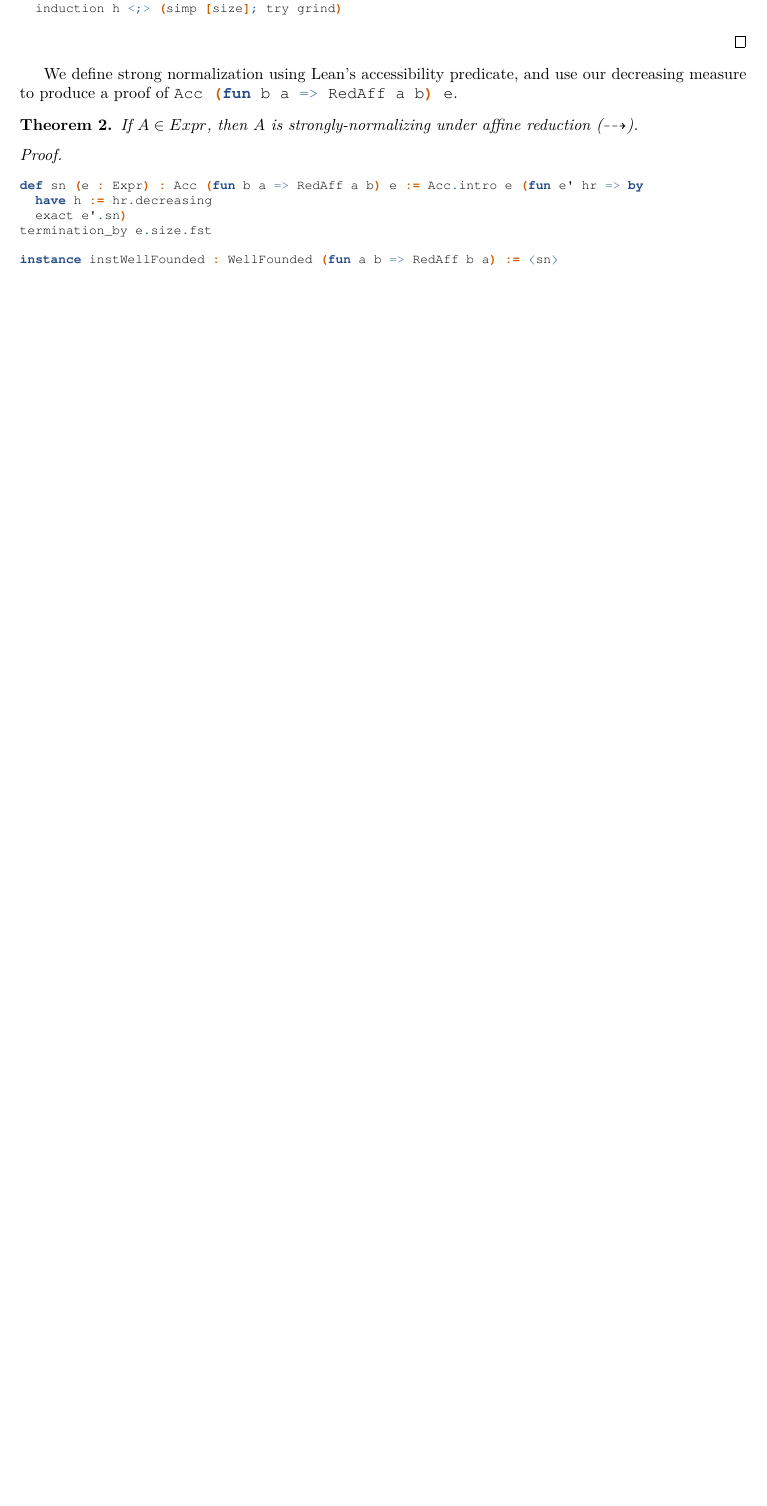
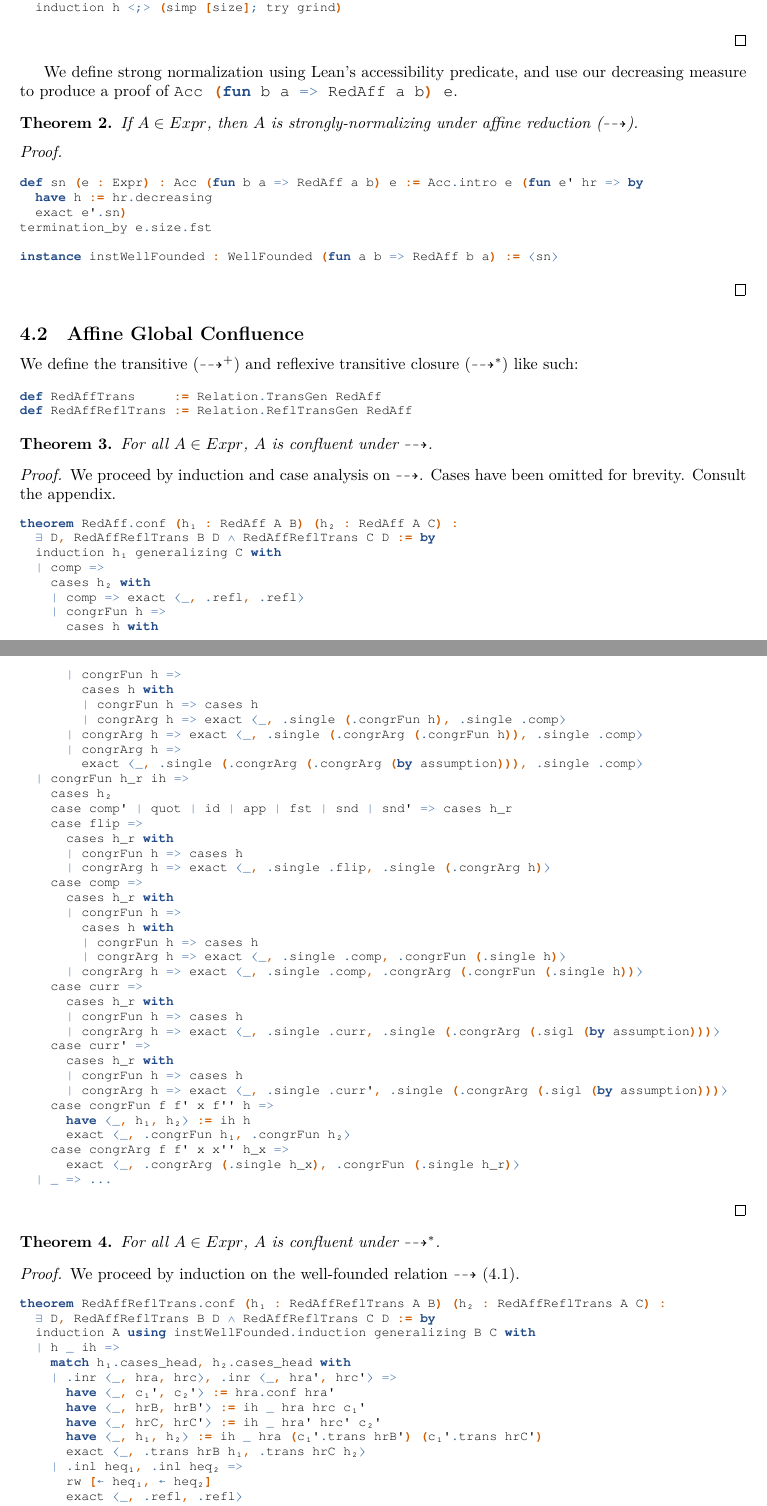
Before and after one commit to lexzaiello/DCC, a LaTeX paper (papers/paper.tex): part of page 7 of 8 before the commit and two parts of pages 7 and 8 of 9 after it, the two joined at a grey line, cut so that both start at the same text, the shorter picture padded with empty space. Compiled offline with XeLaTeX.

Commit message:
more progress

```diff
--- a/papers/paper.tex
+++ b/papers/paper.tex
@@ -1,5 +1,6 @@
 \documentclass{article}
 \usepackage[utf8]{inputenc}
+\newcommand{\comment}[1]{}
 \usepackage{mathtools}
 \usepackage{float}
 \usepackage{subcaption}
@@ -507,3 +508,93 @@ instance instWellFounded : WellFounded (fun a b => RedAff b a) := ⟨sn⟩
 \end{leancode}
 \end{proof}
 
+\subsection{Affine Global Confluence}
+
+We define the transitive (\(\dashrightarrow^{+}\)) and reflexive transitive closure (\(\dashrightarrow^{*}\)) like such:
+
+\begin{leancode}
+def RedAffTrans     := Relation.TransGen RedAff
+def RedAffReflTrans := Relation.ReflTransGen RedAff
+\end{leancode}
+
+\begin{theorem}
+  For all \(A \in Expr\), \(A\) is confluent under \(\dashrightarrow\).
+\end{theorem}
+
+\begin{proof}
+  We proceed by induction and case analysis on \(\dashrightarrow\). Cases have been omitted for brevity. Consult the appendix.
+  \begin{leancode}
+theorem RedAff.conf (h₁ : RedAff A B) (h₂ : RedAff A C) :
+  ∃ D, RedAffReflTrans B D ∧ RedAffReflTrans C D := by
+  induction h₁ generalizing C with
+  | comp =>
+    cases h₂ with
+    | comp => exact ⟨_, .refl, .refl⟩
+    | congrFun h =>
+      cases h with
+      | congrFun h =>
+        cases h with
+        | congrFun h => cases h
+        | congrArg h => exact ⟨_, .single (.congrFun h), .single .comp⟩
+      | congrArg h => exact ⟨_, .single (.congrArg (.congrFun h)), .single .comp⟩
+      | congrArg h =>
+        exact ⟨_, .single (.congrArg (.congrArg (by assumption))), .single .comp⟩
+  | congrFun h_r ih =>
+    cases h₂
+    case comp' | quot | id | app | fst | snd | snd' => cases h_r
+    case flip =>
+      cases h_r with
+      | congrFun h => cases h
+      | congrArg h => exact ⟨_, .single .flip, .single (.congrArg h)⟩
+    case comp =>
+      cases h_r with
+      | congrFun h =>
+        cases h with
+        | congrFun h => cases h
+        | congrArg h => exact ⟨_, .single .comp, .congrFun (.single h)⟩
+      | congrArg h => exact ⟨_, .single .comp, .congrArg (.congrFun (.single h))⟩
+    case curr =>
+      cases h_r with
+      | congrFun h => cases h
+      | congrArg h => exact ⟨_, .single .curr, .single (.congrArg (.sigl (by assumption)))⟩
+    case curr' =>
+      cases h_r with
+      | congrFun h => cases h
+      | congrArg h => exact ⟨_, .single .curr', .single (.congrArg (.sigl (by assumption)))⟩
+    case congrFun f f' x f'' h =>
+      have ⟨_, h₁, h₂⟩ := ih h
+      exact ⟨_, .congrFun h₁, .congrFun h₂⟩
+    case congrArg f f' x x'' h_x =>
+      exact ⟨_, .congrArg (.single h_x), .congrFun (.single h_r)⟩
+  | _ => ...
+  \end{leancode}
+\end{proof}
+
+\begin{theorem}
+  For all \(A \in Expr\), \(A\) is confluent under \(\dashrightarrow^{*}\).
+\end{theorem}
+
+\begin{proof}
+  We proceed by induction on the well-founded relation \(\dashrightarrow\) \eqref{wellfounded}.
+  \begin{leancode}
+theorem RedAffReflTrans.conf (h₁ : RedAffReflTrans A B) (h₂ : RedAffReflTrans A C) :
+  ∃ D, RedAffReflTrans B D ∧ RedAffReflTrans C D := by
+  induction A using instWellFounded.induction generalizing B C with
+  | h _ ih =>
+    match h₁.cases_head, h₂.cases_head with
+    | .inr ⟨_, hra, hrc⟩, .inr ⟨_, hra', hrc'⟩ =>
+      have ⟨_, c₁', c₂'⟩ := hra.conf hra'
+      have ⟨_, hrB, hrB'⟩ := ih _ hra hrc c₁'
+      have ⟨_, hrC, hrC'⟩ := ih _ hra' hrc' c₂'
+      have ⟨_, h₁, h₂⟩ := ih _ hra (c₁'.trans hrB') (c₁'.trans hrC')
+      exact ⟨_, .trans hrB h₁, .trans hrC h₂⟩
+    | .inl heq₁, .inl heq₂ =>
+      rw [← heq₁, ← heq₂]
+      exact ⟨_, .refl, .refl⟩
+    | .inl heq₁, .inr _ =>
+      rw [← heq₁]
+      exact ⟨_, h₂, .refl⟩
+    | .inr _, .inl heq₁ =>
+      rw [← heq₁]
+      exact ⟨_, .refl, h₁⟩
+  \end{leancode}
```
Also changed, not shown: papers/paper.tex (15 more changed lines), 1 other file.
